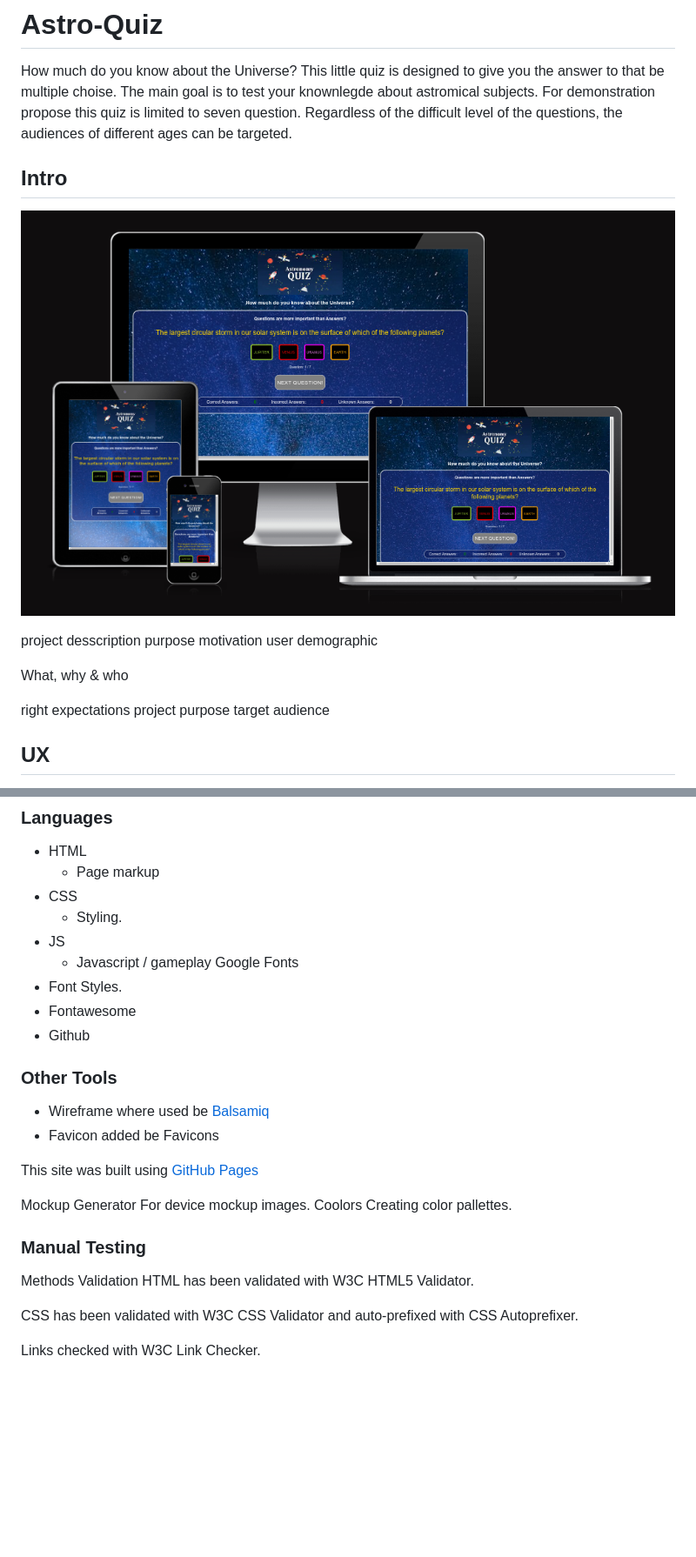
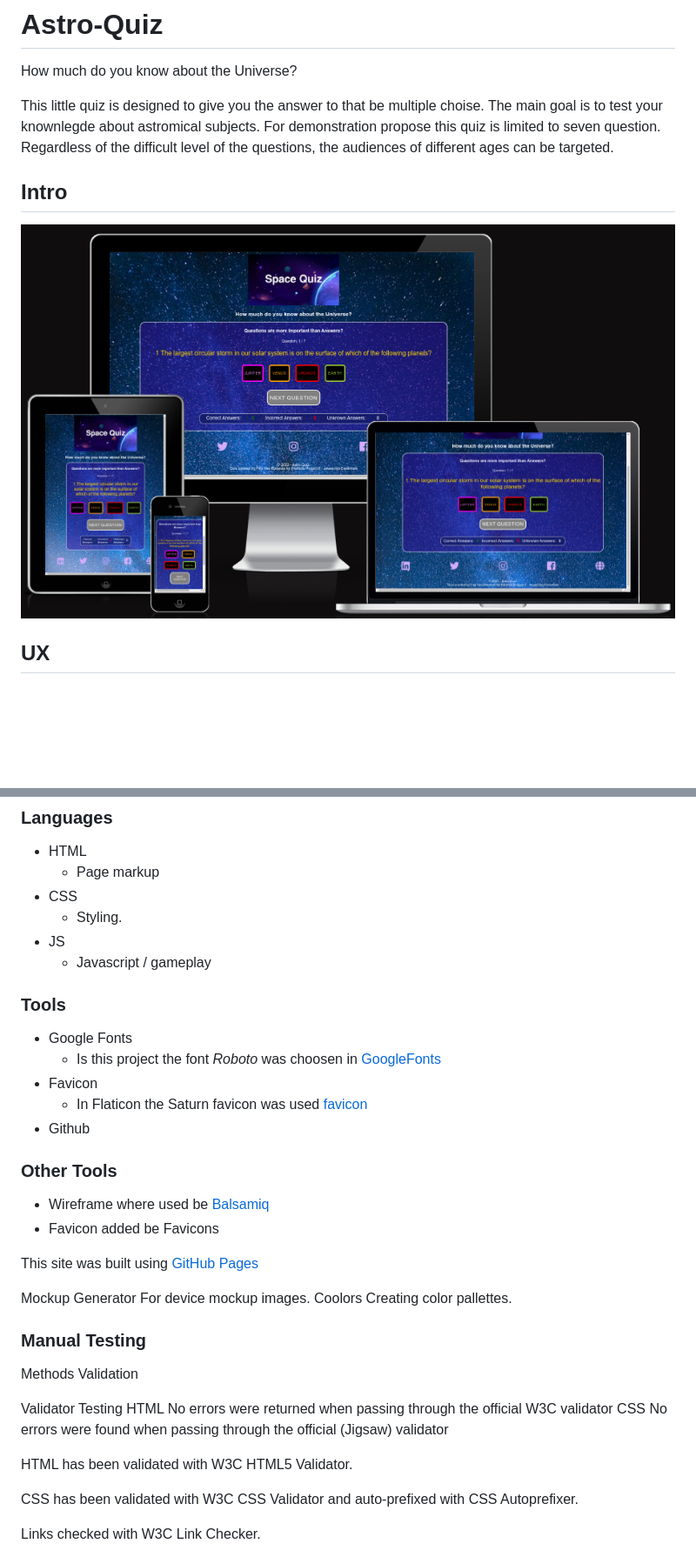
Before and after one commit to Harmonica-Men/Astro-Quiz, a Markdown page: README.md, 2 parts joined by grey strips. Shown: that part at 87% size. Drawn GitHub-style; pictures changed too: assets/images/wireframes/Responsive.png; blank space fills up the shorter version.

```diff
--- a/README.md
+++ b/README.md
@@ -1,5 +1,6 @@
 # Astro-Quiz
 How much do you know about the Universe?
+
 This little quiz is designed to give you the answer to that be multiple choise. The main goal is to test your knownlegde about astromical subjects.
 For demonstration propose this quiz is limited to seven question.
 Regardless of the difficult level of the questions, the audiences of different ages can be targeted.
@@ -10,14 +11,4 @@ Regardless of the difficult level of the questions, the audiences of different a
 
-
-project desscription
-purpose motivation
-user demographic
-
-What, why & who
-
-right expectations
-project purpose
-target audience
 
 ## UX
 Because this a multiple question method.
@@ -63,11 +54,13 @@ Timer, to level up the User Experience and higher cognitive thinking is required
   * Styling.
 * JS
   * Javascript / gameplay
- Google Fonts
-* Font Styles.
-* Fontawesome
+
+### Tools
+* Google Fonts
+  * Is this project the font  *Roboto*  was choosen in [GoogleFonts](https://fonts.google.com/specimen/Roboto)
+* Favicon
+  * In Flaticon the Saturn favicon was used [favicon](https://www.flaticon.com/free-icon/saturn_5005667?related_id=5005667)
 * Github
-
 
 ### Other Tools
 * Wireframe where used be [Balsamiq](https://balsamiq.com/wireframes/)
@@ -86,6 +79,15 @@ Creating color pallettes.
 ### Manual Testing
 Methods
 Validation
+
+Validator Testing
+HTML
+No errors were returned when passing through the official W3C validator
+CSS
+No errors were found when passing through the official (Jigsaw) validator
+
+
+
 HTML has been validated with W3C HTML5 Validator.
 
 
```
Also changed, not shown: other parts of README.md (+1 -1 lines), assets/images/favicon-16x16.png.
